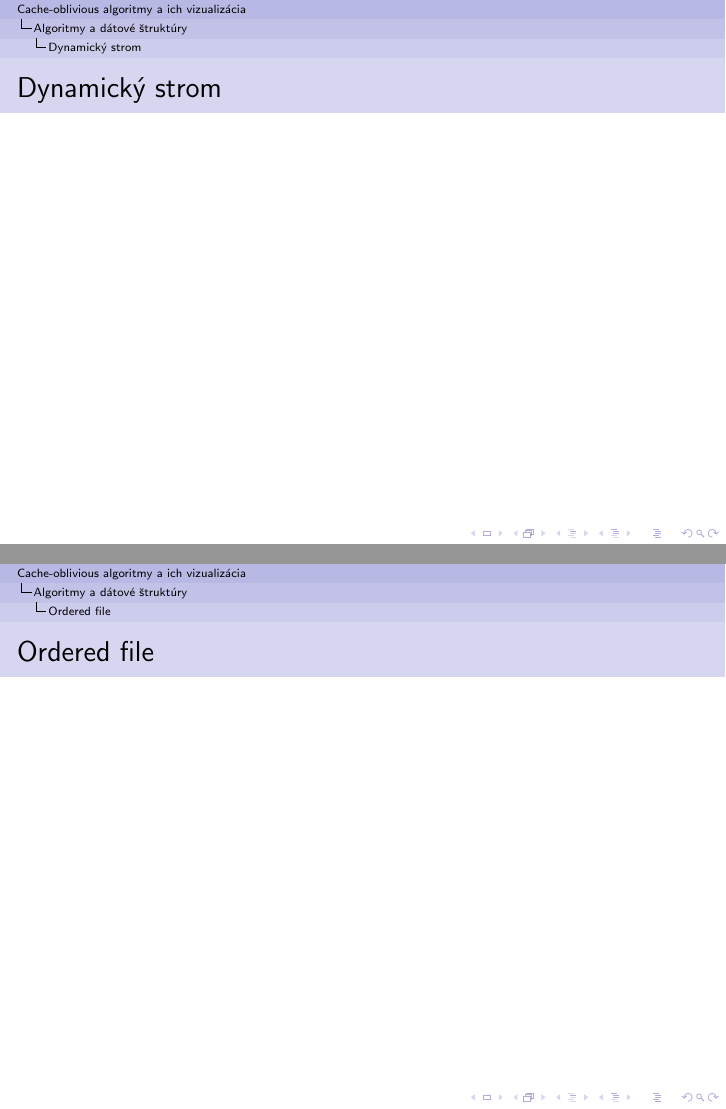
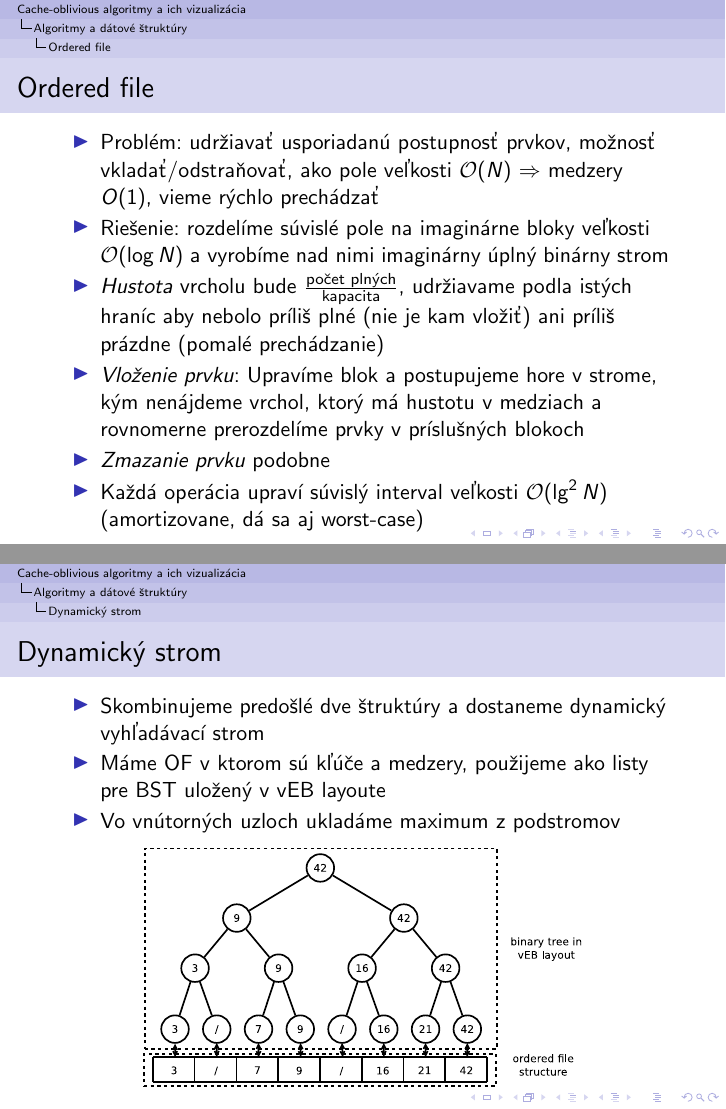
Before and after one commit to lacop/Thesis, LaTeX slides (presentation_seminar/presentation.tex): pages 9 and 10 of 11 before the commit and pages 9 and 11 of 13 after it, joined at a grey line. Compiled offline with pdfLaTeX.

Commit message:
More slides for presentation

```diff
--- a/presentation_seminar/presentation.tex
+++ b/presentation_seminar/presentation.tex
@@ -118,3 +118,15 @@
     \end{itemize}
 \end{frame}
 
+\subsection{Ordered file}
+\begin{frame}
+    \frametitle{Ordered file}
+    \begin{itemize}
+        \item Problém: udržiavať usporiadanú postupnosť prvkov, možnosť vkladať/odstraňovať, ako pole veľkosti $\bigO(N)$ $\Rightarrow$ medzery $O(1)$, vieme rýchlo prechádzať
+        \item Riešenie: rozdelíme súvislé pole na imaginárne bloky veľkosti $\bigO(\log N)$ a vyrobíme nad nimi imaginárny úplný binárny strom
+        \item {\em Hustota} vrcholu bude $\frac{\text{počet plných}}{\text{kapacita}}$, udržiavame podla istých hraníc aby nebolo príliš plné (nie je kam vložiť) ani príliš prázdne (pomalé prechádzanie)
+        \item {\em Vloženie prvku}: Upravíme blok a postupujeme hore v strome, kým nenájdeme vrchol, ktorý má hustotu v medziach a rovnomerne prerozdelíme prvky v príslušných blokoch
+        \item {\em Zmazanie prvku} podobne
+        \item Každá operácia upraví súvislý interval veľkosti $\bigO(\lg^2 N)$ (amortizovane, dá sa aj worst-case)
+    \end{itemize}
+\end{frame}
@@ -121,8 +140,14 @@
 \subsection{Dynamický strom}
 \begin{frame}
     \frametitle{Dynamický strom}
+    \begin{itemize}
+        \item Skombinujeme predošlé dve štruktúry a dostaneme dynamický vyhľadávací strom
+        \item Máme OF v ktorom sú kľúče a medzery, použijeme ako listy pre BST uložený v vEB layoute
+        \item Vo vnútorných uzloch ukladáme maximum z podstromov
+    \end{itemize}
+    \begin{center}
+        \includegraphics[height=0.5\textheight]{../figures/downloaded_dont_use/vEBpOFM.pdf}
+    \end{center}
 \end{frame}
 
-\subsection{Ordered file}
 \begin{frame}
-    \frametitle{Ordered file}
```
Also changed, not shown: figures/downloaded_dont_use/dyn-insert.pdf (added), figures/downloaded_dont_use/fig2-ofm.jpg (added), figures/downloaded_dont_use/vEBpOFM.pdf (added), presentation_seminar/presentation.pdf, presentation_seminar/presentation.tex (21 more changed lines).
